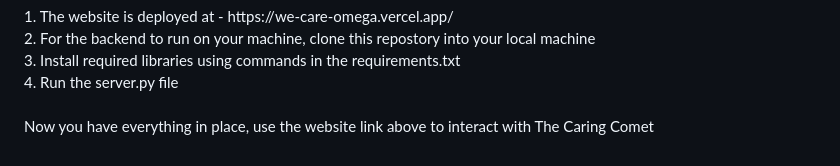
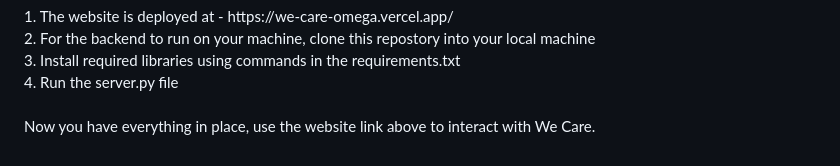
Before and after one commit to adi-exe/WeCare, a Markdown page: README.md, the part around the change. Rendered like a GitHub page.

```diff
--- a/README.md
+++ b/README.md
@@ -96,5 +96,5 @@ We Care is your go-to platform for mental wellness and good health. We're on a m
     3. Install required libraries using commands in the requirements.txt <br>
     4. Run the server.py file <br>
     <br>
-    Now you have everything in place, use the website link above to interact with The Caring Comet
+    Now you have everything in place, use the website link above to interact with We Care.
 </p>
```
